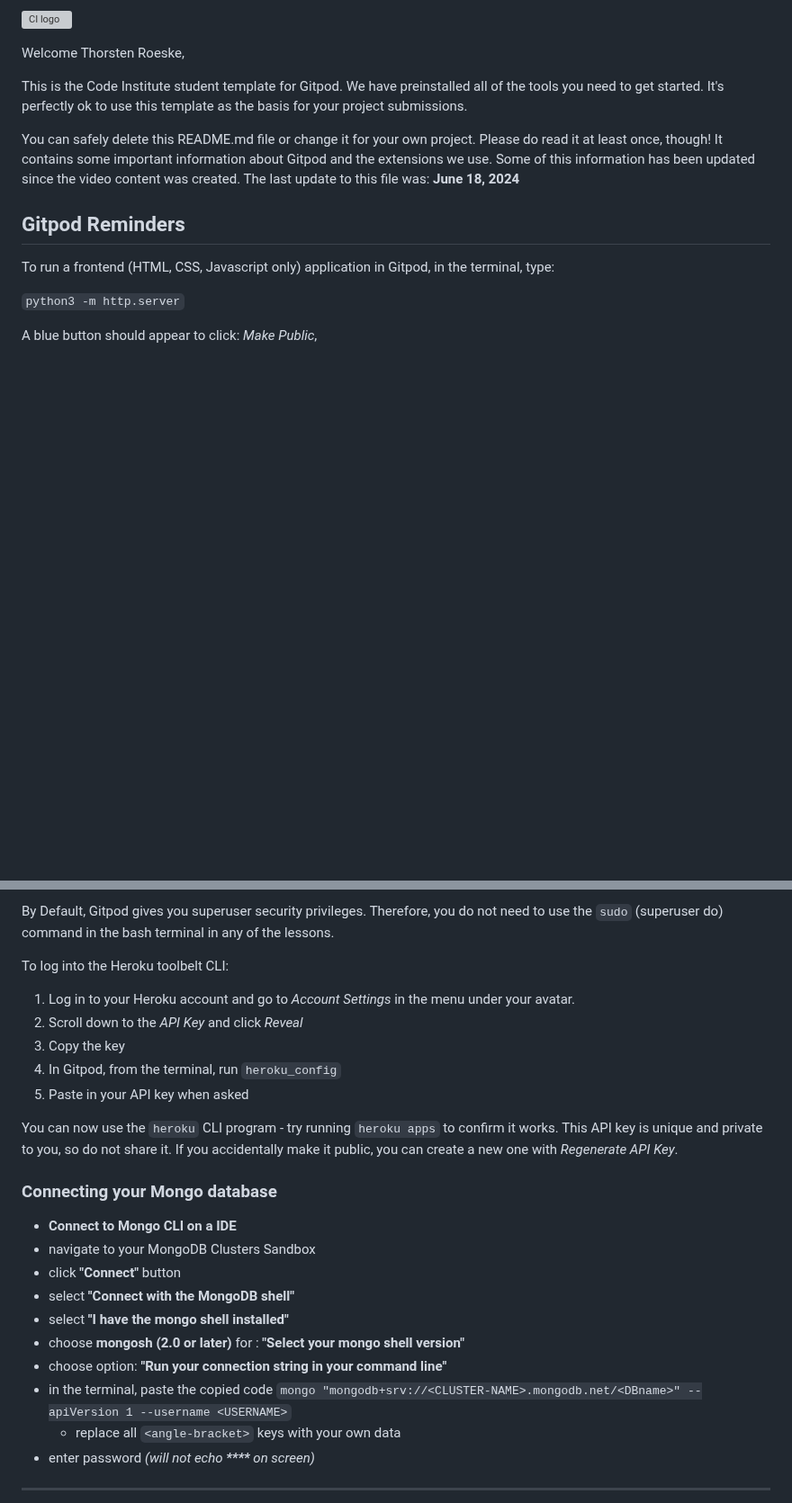
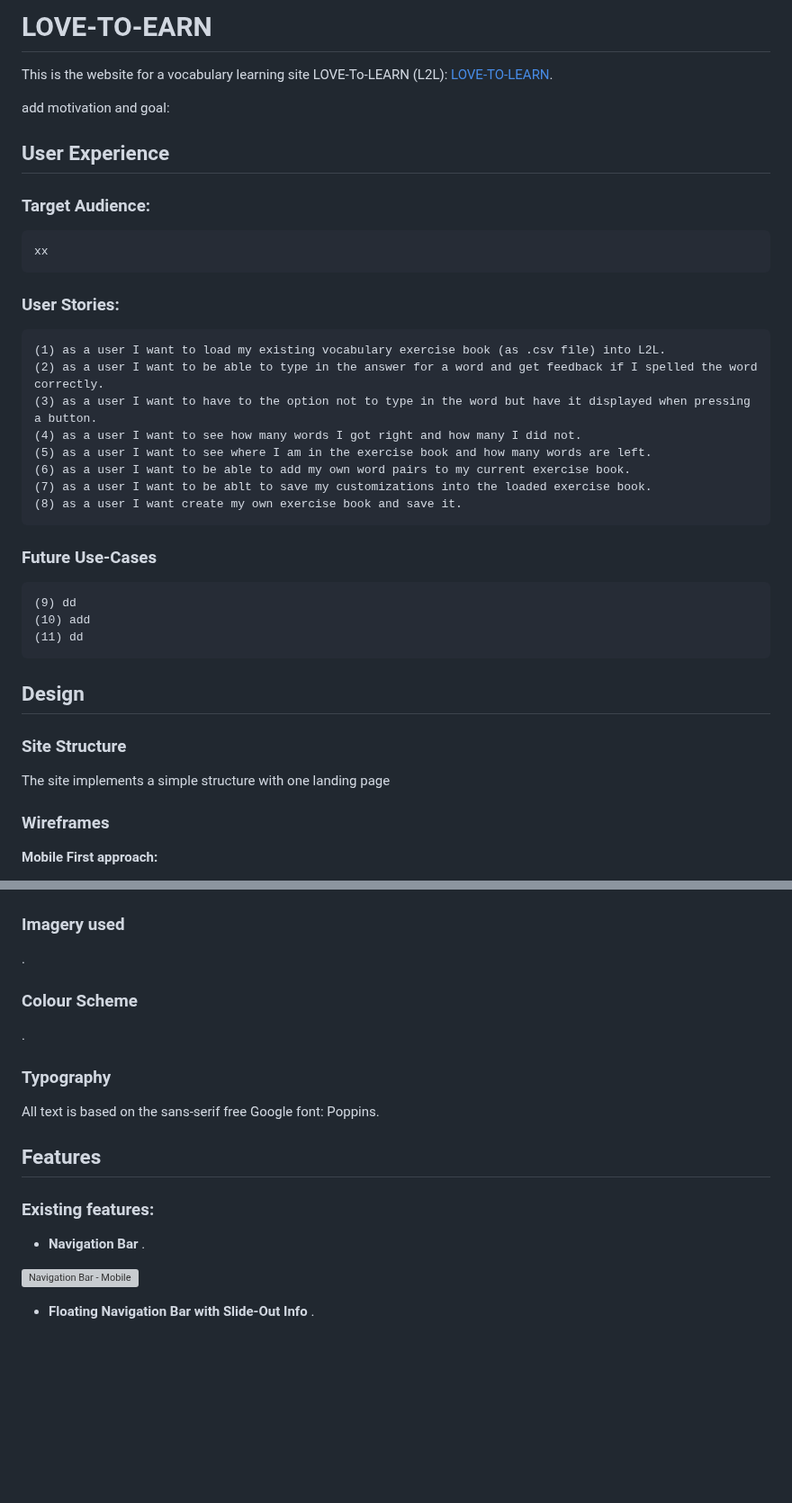
Before and after one commit to troeske/love-to-learn, a Markdown page: README.md, 2 parts joined by grey strips. Shown at 90% size. Drawn GitHub-style; blank space fills up the shorter version; grey boxes are pictures that could not be loaded.

```diff
--- a/README.md
+++ b/README.md
@@ -1,16 +1,32 @@
-![CI logo](https://codeinstitute.s3.amazonaws.com/fullstack/ci_logo_small.png)
+# LOVE-TO-EARN
+This is the website for a vocabulary learning site LOVE-To-LEARN (L2L): [LOVE-TO-LEARN](https://troeske.github.io/OrganicStore/index.html).
 
-Welcome Thorsten Roeske,
+add motivation and goal:
 
-This is the Code Institute student template for Gitpod. We have preinstalled all of the tools you need to get started. It's perfectly ok to use this template as the basis for your project submissions.
+## User Experience
 
-You can safely delete this README.md file or change it for your own project. Please do read it at least once, though! It contains some important information about Gitpod and the extensions we use. Some of this information has been updated since the video content was created. The last update to this file was: **June 18, 2024**
+### Target Audience:
+    xx
 
-## Gitpod Reminders
+### User Stories:
+    (1) as a user I want to load my existing vocabulary exercise book (as .csv file) into L2L.
+    (2) as a user I want to be able to type in the answer for a word and get feedback if I spelled the word correctly.
+    (3) as a user I want to have to the option not to type in the word but have it displayed when pressing a button.
+    (4) as a user I want to see how many words I got right and how many I did not.
+    (5) as a user I want to see where I am in the exercise book and how many words are left.
+    (6) as a user I want to be able to add my own word pairs to my current exercise book.
+    (7) as a user I want to be ablt to save my customizations into the loaded exercise book.
+    (8) as a user I want create my own exercise book and save it.
 
-To run a frontend (HTML, CSS, Javascript only) application in Gitpod, in the terminal, type:
+### Future Use-Cases
+    (9) dd
+    (10) add
+    (11) dd
 
-`python3 -m http.server`
+## Design
+### Site Structure
+The site implements a simple structure with one landing page
 
-A blue button should appear to click: _Make Public_,
+### Wireframes
+__Mobile First approach:__
 
@@ -24,28 +39,21 @@ Another blue button should appear to click: _Open Browser_.
 
-By Default, Gitpod gives you superuser security privileges. Therefore, you do not need to use the `sudo` (superuser do) command in the bash terminal in any of the lessons.
 
-To log into the Heroku toolbelt CLI:
+### Imagery used
+.
 
-1. Log in to your Heroku account and go to *Account Settings* in the menu under your avatar.
-2. Scroll down to the *API Key* and click *Reveal*
-3. Copy the key
-4. In Gitpod, from the terminal, run `heroku_config`
-5. Paste in your API key when asked
+### Colour Scheme
+.
 
-You can now use the `heroku` CLI program - try running `heroku apps` to confirm it works. This API key is unique and private to you, so do not share it. If you accidentally make it public, you can create a new one with _Regenerate API Key_.
+### Typography
+All text is based on the sans-serif free Google font: Poppins.
 
-### Connecting your Mongo database
+## Features
+### Existing features:
+- __Navigation Bar__
+.
 
-- **Connect to Mongo CLI on a IDE**
-- navigate to your MongoDB Clusters Sandbox
-- click **"Connect"** button
-- select **"Connect with the MongoDB shell"**
-- select **"I have the mongo shell installed"**
-- choose **mongosh (2.0 or later)** for : **"Select your mongo shell version"**
-- choose option: **"Run your connection string in your command line"**
-- in the terminal, paste the copied code `mongo "mongodb+srv://<CLUSTER-NAME>.mongodb.net/<DBname>" --apiVersion 1 --username <USERNAME>`
-  - replace all `<angle-bracket>` keys with your own data
-- enter password _(will not echo **\*\*\*\*** on screen)_
+![Navigation Bar - Mobile](media/header-mobile.png)
 
-------
+- __Floating Navigation Bar with Slide-Out Info__
+.
 
```
Also changed, not shown: other parts of README.md (+53 -63 lines).
